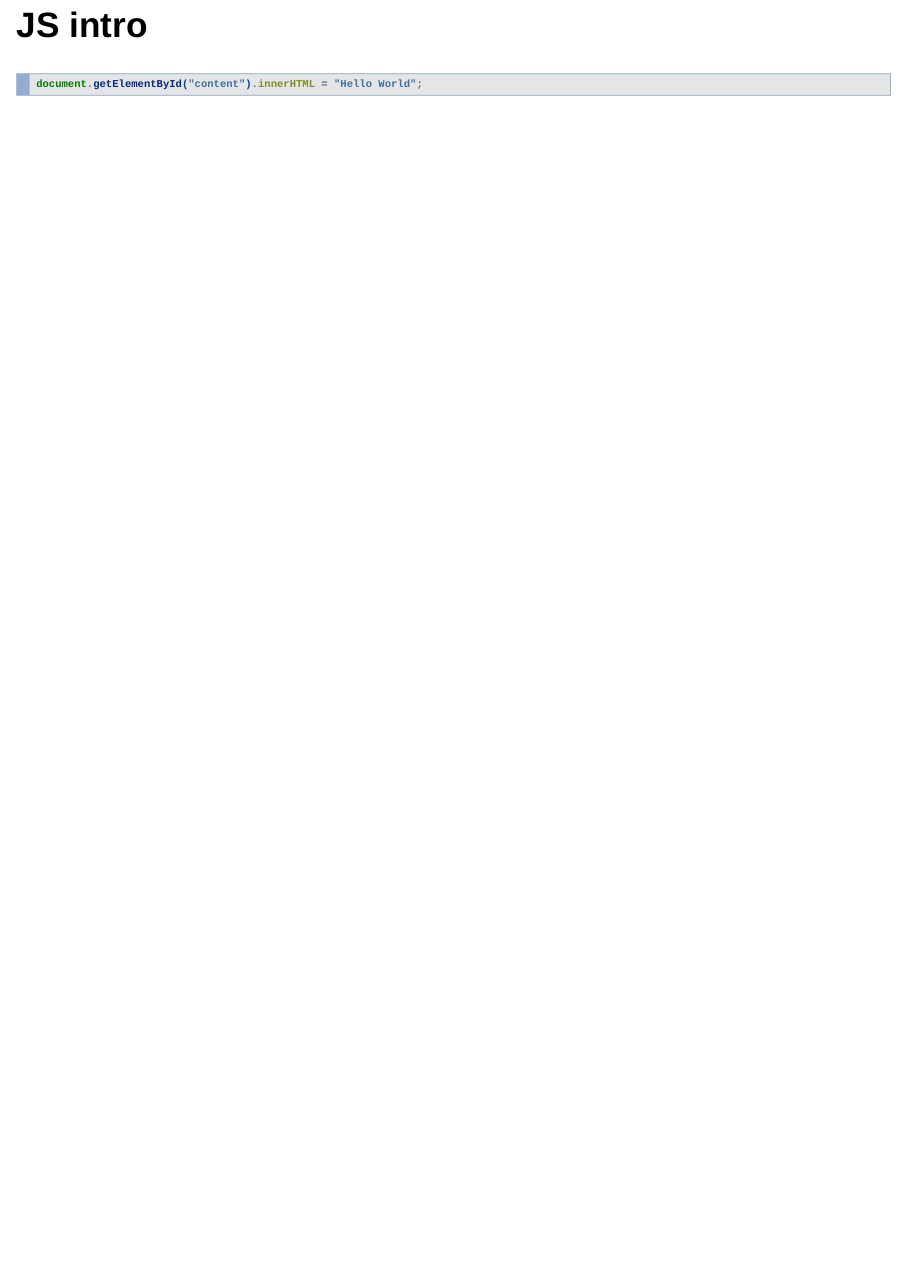
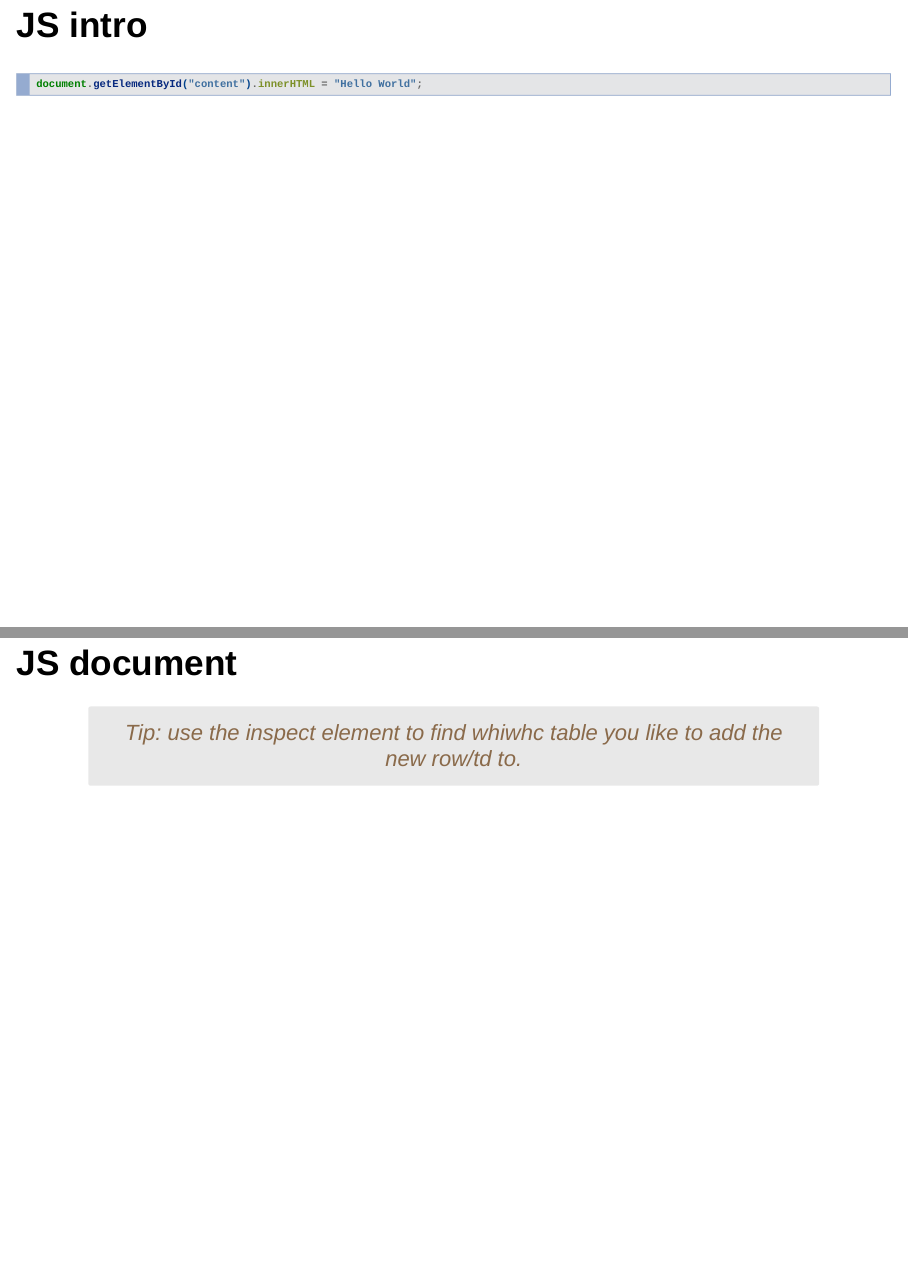
Before and after one commit to ATFutures/webmapping, an R Markdown document (slides/slides.Rmd): page 7 of 7 before the commit and pages 7 and 8 of 8 after it, the two joined at a grey line. Rendered offline with R 4.5, knitr and Pandoc, with nearby package versions; drawn as Slidy slides in place of the format the file asks for.

Commit message:
Learning markdown as I do this

````diff
--- a/slides/slides.Rmd
+++ b/slides/slides.Rmd
@@ -44,3 +44,12 @@ bibliography: refs.bib
 ```{js}
 document.getElementById("content").innerHTML = "Hello World";
 ```
+
+## JS document
+<p class="box">Tip: use the inspect element to find whiwhc table you like to add the new row/td to.</p>
+
+
+<style>
+.box {
+    border-radius: 3px;
+    position: relative;  /*  <--- */
@@ -46,0 +60,6 @@ document.getElementById("content").innerHTML = "Hello World";
+    color: #4a4a4a;
+    margin: 1rem auto 2rem;
+    color: #8a6a4a;
+    background: #E8E8E8;
+}
+</style>
````
Also changed, not shown: worksheets/worksheet1.md (+0 -1 lines), slides/slides.html, slides/slides.Rmd (4 more changed lines).
